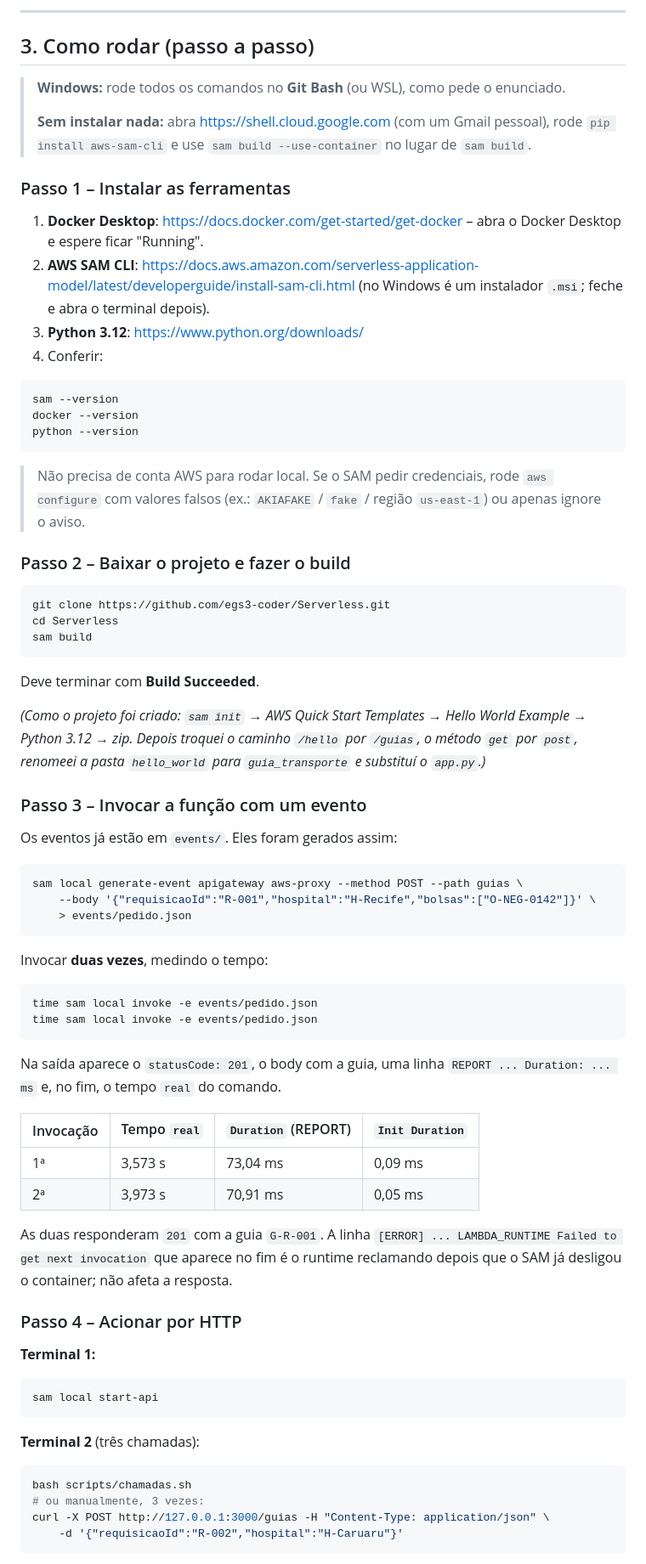
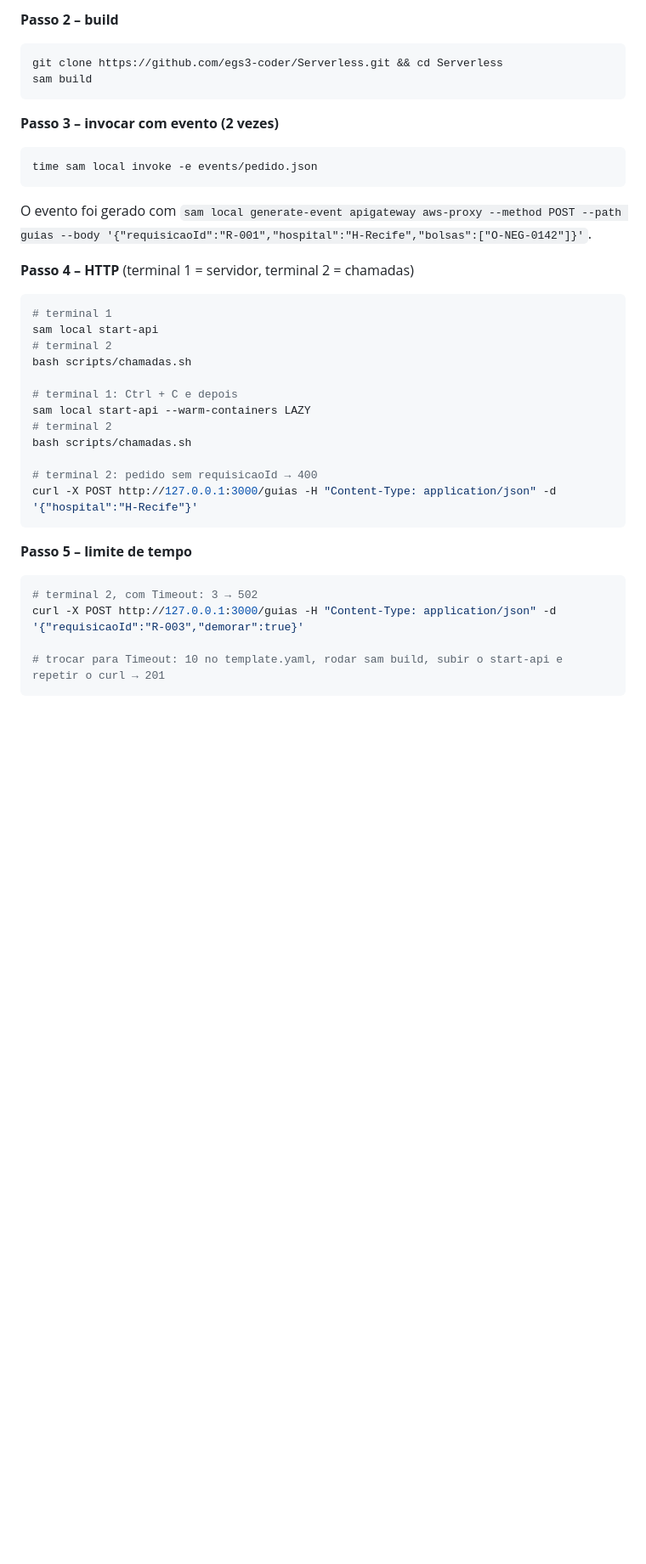
Before and after one commit to egs3-coder/Serverless, a Markdown page: README.md, the part around one of its changes. Shown at 85% size. Drawn GitHub-style; blank space fills up the shorter version.

````diff
--- a/README.md
+++ b/README.md
@@ -68,85 +47,42 @@ Também tratei o caso de body inválido devolvendo `400` em vez de deixar a fun
----
-
-## 3. Como rodar (passo a passo)
-
-> **Windows:** rode todos os comandos no **Git Bash** (ou WSL), como pede o enunciado.
->
-> **Sem instalar nada:** abra https://shell.cloud.google.com (com um Gmail pessoal), rode
-> `pip install aws-sam-cli` e use `sam build --use-container` no lugar de `sam build`.
-
-### Passo 1 – Instalar as ferramentas
-
-1. **Docker Desktop**: https://docs.docker.com/get-started/get-docker – abra o Docker Desktop e espere ficar "Running".
-2. **AWS SAM CLI**: https://docs.aws.amazon.com/serverless-application-model/latest/developerguide/install-sam-cli.html
-   (no Windows é um instalador `.msi`; feche e abra o terminal depois).
-3. **Python 3.12**: https://www.python.org/downloads/
-4. Conferir:
+**Passo 2 – build**
 
 ```bash
-sam --version
-docker --version
-python --version
-```
-
-> Não precisa de conta AWS para rodar local. Se o SAM pedir credenciais, rode `aws configure` com valores falsos
-> (ex.: `AKIAFAKE` / `fake` / região `us-east-1`) ou apenas ignore o aviso.
-
-### Passo 2 – Baixar o projeto e fazer o build
-
-```bash
-git clone https://github.com/egs3-coder/Serverless.git
-cd Serverless
+git clone https://github.com/egs3-coder/Serverless.git && cd Serverless
 sam build
 ```
 
-Deve terminar com **Build Succeeded**.
-
-*(Como o projeto foi criado: `sam init` → AWS Quick Start Templates → Hello World Example → Python 3.12 → zip.
-Depois troquei o caminho `/hello` por `/guias`, o método `get` por `post`, renomeei a pasta `hello_world` para
-`guia_transporte` e substituí o `app.py`.)*
-
-### Passo 3 – Invocar a função com um evento
-
-Os eventos já estão em `events/`. Eles foram gerados assim:
-
-```bash
-sam local generate-event apigateway aws-proxy --method POST --path guias \
-    --body '{"requisicaoId":"R-001","hospital":"H-Recife","bolsas":["O-NEG-0142"]}' \
-    > events/pedido.json
-```
-
-Invocar **duas vezes**, medindo o tempo:
+**Passo 3 – invocar com evento (2 vezes)**
 
 ```bash
 time sam local invoke -e events/pedido.json
-time sam local invoke -e events/pedido.json
 ```
 
-Na saída aparece o `statusCode: 201`, o body com a guia, uma linha `REPORT ... Duration: ... ms` e,
-no fim, o tempo `real` do comando.
+O evento foi gerado com
+`sam local generate-event apigateway aws-proxy --method POST --path guias --body '{"requisicaoId":"R-001","hospital":"H-Recife","bolsas":["O-NEG-0142"]}'`.
 
-| Invocação | Tempo `real` | `Duration` (REPORT) | `Init Duration` |
-|---|---|---|---|
-| 1ª | 3,573 s | 73,04 ms | 0,09 ms |
-| 2ª | 3,973 s | 70,91 ms | 0,05 ms |
-
-As duas responderam `201` com a guia `G-R-001`. A linha `[ERROR] ... LAMBDA_RUNTIME Failed to get next invocation`
-que aparece no fim é o runtime reclamando depois que o SAM já desligou o container; não afeta a resposta.
-
-### Passo 4 – Acionar por HTTP
-
-**Terminal 1:**
+**Passo 4 – HTTP** (terminal 1 = servidor, terminal 2 = chamadas)
 
 ```bash
+# terminal 1
 sam local start-api
+# terminal 2
+bash scripts/chamadas.sh
+
+# terminal 1: Ctrl + C e depois
+sam local start-api --warm-containers LAZY
+# terminal 2
+bash scripts/chamadas.sh
+
+# terminal 2: pedido sem requisicaoId → 400
+curl -X POST http://127.0.0.1:3000/guias -H "Content-Type: application/json" -d '{"hospital":"H-Recife"}'
 ```
 
-**Terminal 2** (três chamadas):
+**Passo 5 – limite de tempo**
 
 ```bash
-bash scripts/chamadas.sh
-# ou manualmente, 3 vezes:
-curl -X POST http://127.0.0.1:3000/guias -H "Content-Type: application/json" \
-    -d '{"requisicaoId":"R-002","hospital":"H-Caruaru"}'
+# terminal 2, com Timeout: 3 → 502
+curl -X POST http://127.0.0.1:3000/guias -H "Content-Type: application/json" -d '{"requisicaoId":"R-003","demorar":true}'
+
+# trocar para Timeout: 10 no template.yaml, rodar sam build, subir o start-api e repetir o curl → 201
 ```
 
````
Also changed, not shown: other parts of README.md (+72 -156 lines), ROTEIRO_VIDEO.md (deleted, +0 -25 lines), evidencias/README.md (+10 -8 lines), evidencias/03-invoke.png (renamed from evidencias/03-04-invoke.png), evidencias/04-start-api.png (renamed from evidencias/05-start-api.png), evidencias/05-curl-sem-warm.png (renamed from evidencias/06-curl-sem-warm.png), evidencias/06-curl-warm-lazy.png (renamed from evidencias/07-curl-warm-lazy.png), evidencias/07a-resposta-400-curl.png (added), evidencias/07b-resposta-400-servidor.png (added), 1 other file.
